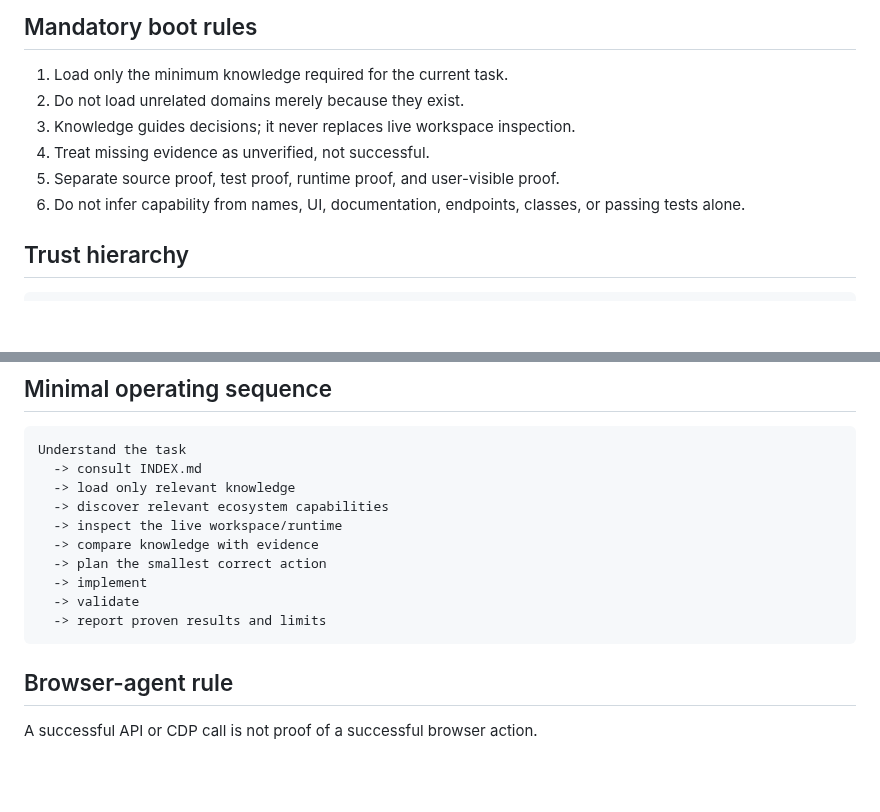
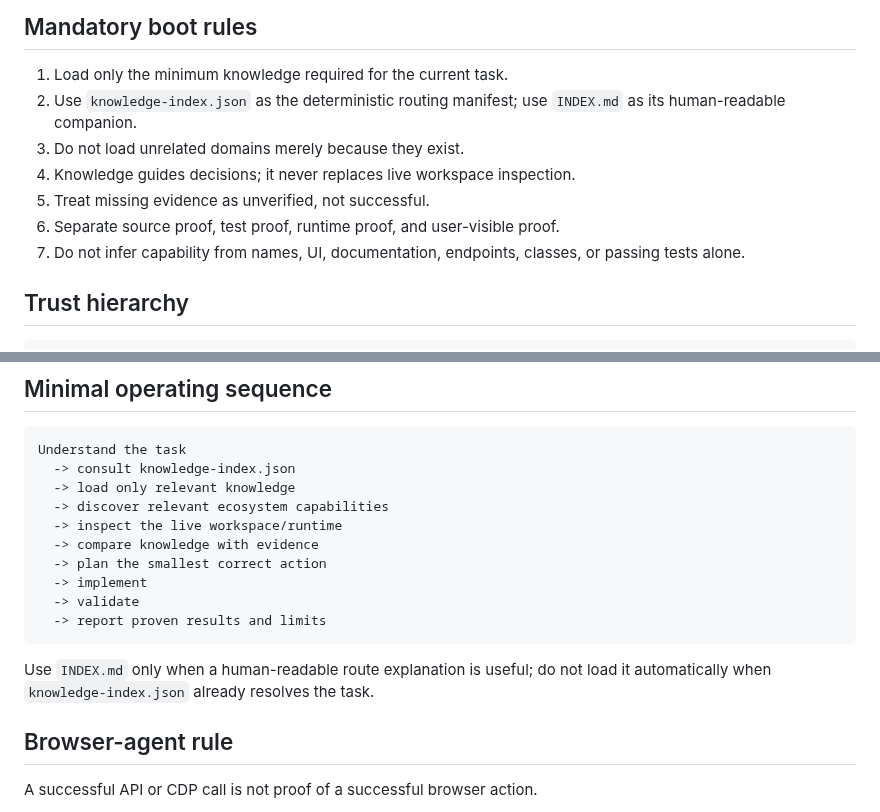
Before and after one commit to Letterblack0306/GPT-Knowledge, a Markdown page: 000_START_HERE.md, 2 parts joined by grey strips. Rendered like a GitHub page; blank space fills up the shorter version.

Commit message:
docs(knowledge): route boot through deterministic manifest

````diff
--- a/000_START_HERE.md
+++ b/000_START_HERE.md
@@ -5,11 +5,12 @@ This repository is a selective decision aid, not a monolithic prompt.
 ## Mandatory boot rules
 
 1. Load only the minimum knowledge required for the current task.
-2. Do not load unrelated domains merely because they exist.
-3. Knowledge guides decisions; it never replaces live workspace inspection.
-4. Treat missing evidence as unverified, not successful.
-5. Separate source proof, test proof, runtime proof, and user-visible proof.
-6. Do not infer capability from names, UI, documentation, endpoints, classes, or passing tests alone.
+2. Use `knowledge-index.json` as the deterministic routing manifest; use `INDEX.md` as its human-readable companion.
+3. Do not load unrelated domains merely because they exist.
+4. Knowledge guides decisions; it never replaces live workspace inspection.
+5. Treat missing evidence as unverified, not successful.
+6. Separate source proof, test proof, runtime proof, and user-visible proof.
+7. Do not infer capability from names, UI, documentation, endpoints, classes, or passing tests alone.
 
 ## Trust hierarchy
 
@@ -73,7 +74,7 @@ Agents must prevent their own common failures:
 
 ```text
 Understand the task
-  -> consult INDEX.md
+  -> consult knowledge-index.json
   -> load only relevant knowledge
   -> discover relevant ecosystem capabilities
   -> inspect the live workspace/runtime
@@ -83,6 +84,8 @@ Understand the task
   -> validate
   -> report proven results and limits
 ```
+
+Use `INDEX.md` only when a human-readable route explanation is useful; do not load it automatically when `knowledge-index.json` already resolves the task.
 
 ## Browser-agent rule
 
````
